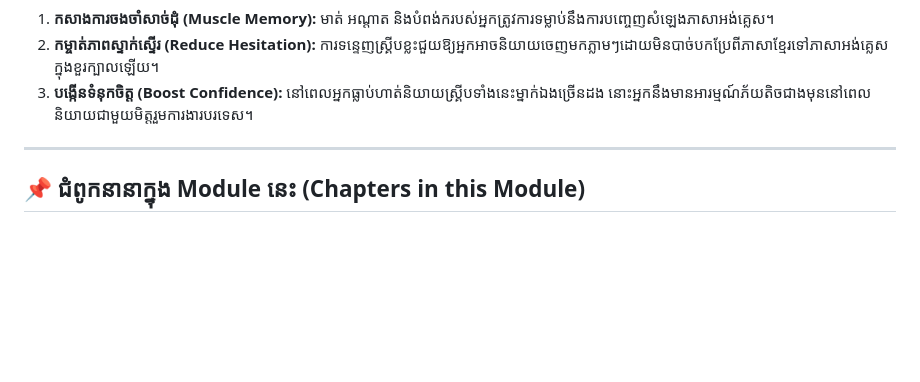
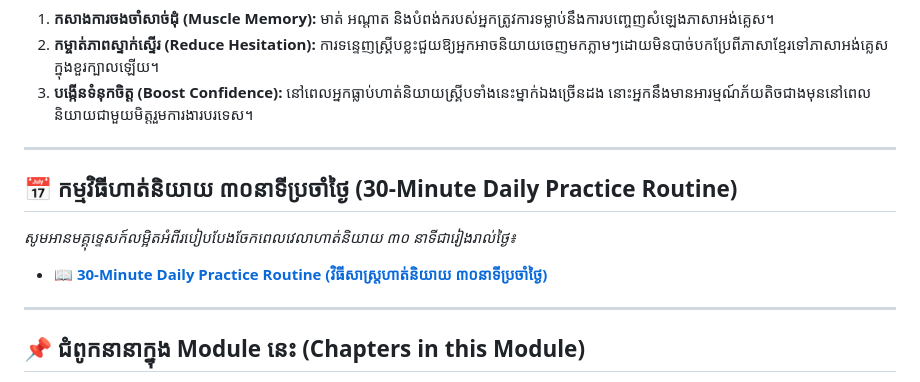
Before and after one commit to openkuide/iblogger-english, a Markdown page: 07-daily-practice-scripts/README.md, the part around the change. Drawn GitHub-style; blank space fills up the shorter version.

Commit message:
docs: add 30-minute daily speaking practice routine

```diff
--- a/07-daily-practice-scripts/README.md
+++ b/07-daily-practice-scripts/README.md
@@ -13,6 +13,12 @@ A collection of speaking scripts and paragraphs designed for daily memorization
 
 ---
 
+## 📅 កម្មវិធីហាត់និយាយ ៣០នាទីប្រចាំថ្ងៃ (30-Minute Daily Practice Routine)
+*សូមអានមគ្គុទ្ទេសក៍លម្អិតអំពីរបៀបបែងចែកពេលវេលាហាត់និយាយ ៣០ នាទីជារៀងរាល់ថ្ងៃ៖*
+* **📖 [30-Minute Daily Practice Routine (វិធីសាស្ត្រហាត់និយាយ ៣០នាទីប្រចាំថ្ងៃ)](30-minute-routine.md)**
+
+---
+
 ## 📌 ជំពូកនានាក្នុង Module នេះ (Chapters in this Module)
 
 * 📁 **[ជំពូកទី 01 — Daily Standup Scripts (ស្គ្រីបប្រជុំ Standup ប្រចាំថ្ងៃ)](01-daily-standup/README.md)** (~ 2 hours)
```
Also changed, not shown: 07-daily-practice-scripts/30-minute-routine.md (added, +27 -0 lines).
